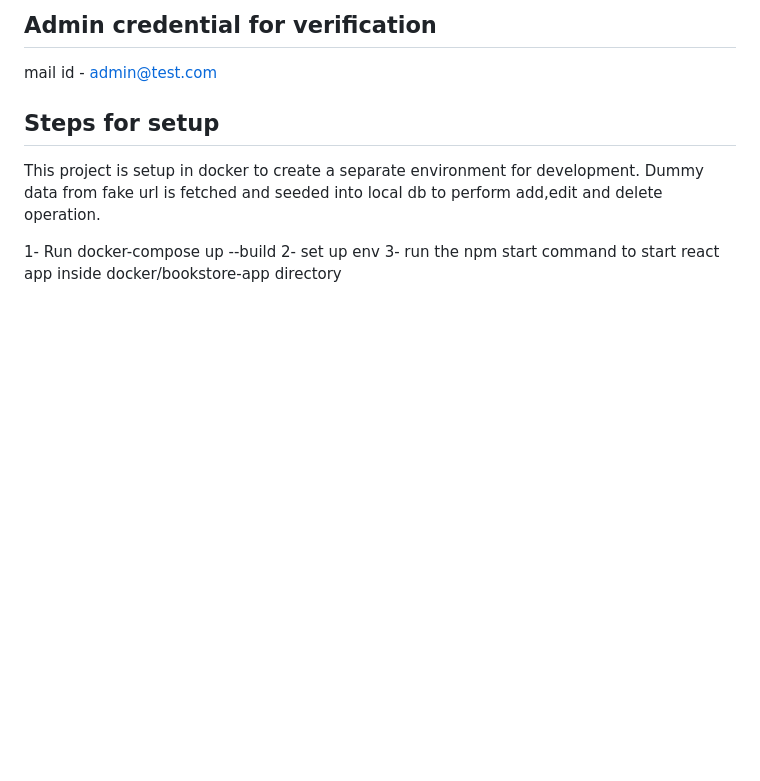
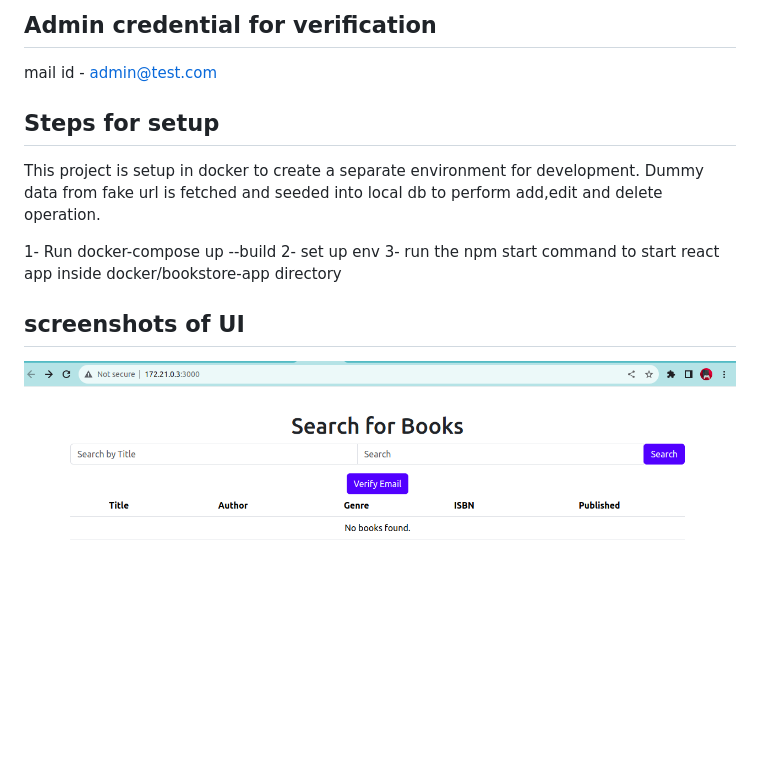
Before and after one commit to praliptarajoo/BookstoreManagement, a Markdown page: README.md, the part around the change. Drawn GitHub-style; blank space fills up the shorter version.

```diff
--- a/README.md
+++ b/README.md
@@ -76,3 +76,6 @@ This project is setup in docker to create a separate environment for development
 1- Run docker-compose up --build
 2- set up env
 3- run the npm start command to start react app inside docker/bookstore-app directory
+
+## screenshots of UI
+![Alt text](/screenshots/book1.png?raw=true "Optional Title")
```
